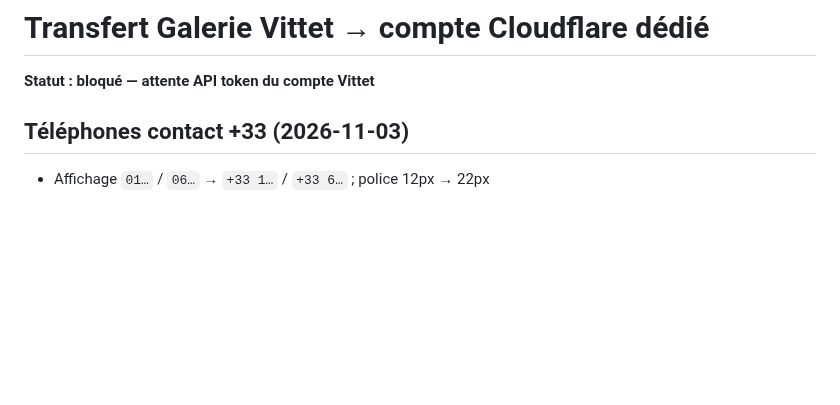
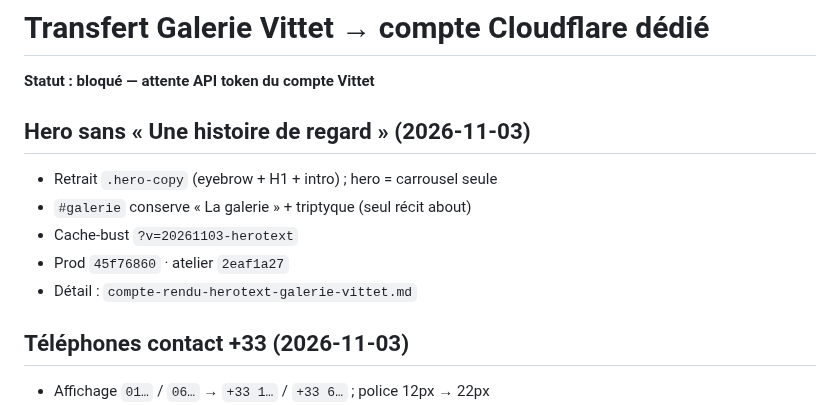
Before and after one commit to ZaraA1971/pupitre-core, a Markdown page: STATUS.md, the part around the change. GitHub-like rendering; blank space fills up the shorter version.

```diff
--- a/STATUS.md
+++ b/STATUS.md
@@ -1,6 +1,13 @@
 # Transfert Galerie Vittet → compte Cloudflare dédié
 
 **Statut : bloqué — attente API token du compte Vittet**
+
+## Hero sans « Une histoire de regard » (2026-11-03)
+- Retrait `.hero-copy` (eyebrow + H1 + intro) ; hero = carrousel seule
+- `#galerie` conserve « La galerie » + triptyque (seul récit about)
+- Cache-bust `?v=20261103-herotext`
+- Prod `45f76860` · atelier `2eaf1a27`
+- Détail : `compte-rendu-herotext-galerie-vittet.md`
 
 ## Téléphones contact +33 (2026-11-03)
 - Affichage `01…` / `06…` → `+33 1…` / `+33 6…` ; police 12px → 22px
```
Also changed, not shown: compte-rendu-herotext-galerie-vittet.md (added, +35 -0 lines).
